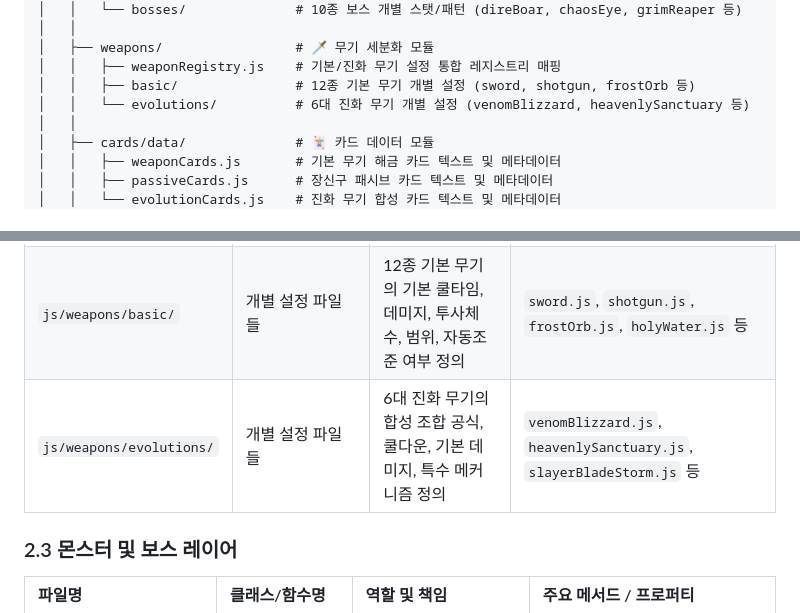
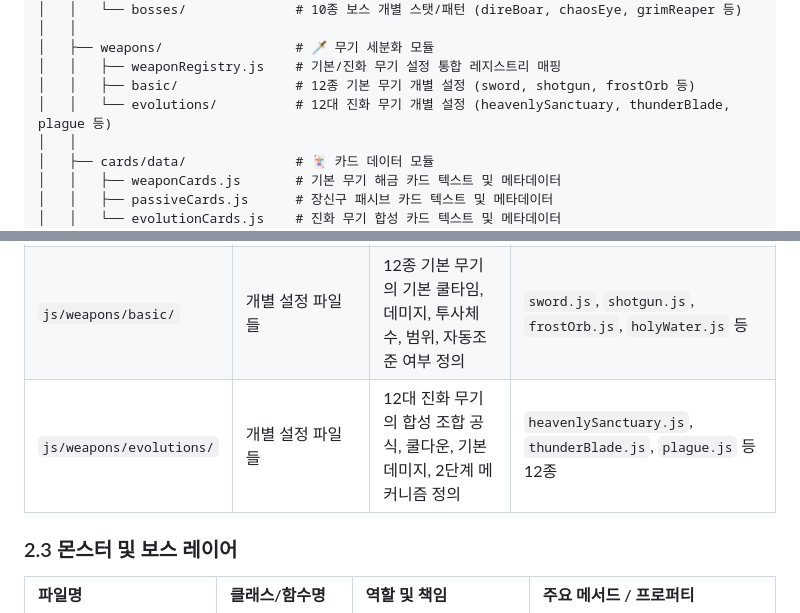
Before and after one commit to windforsea/anti_survivor, a Markdown page: main.md, 2 parts joined by grey strips. GitHub-like rendering.

```diff
--- a/main.md
+++ b/main.md
@@ -53,7 +53,7 @@ vam/
 │   ├── weapons/                 # 🗡️ 무기 세분화 모듈
 │   │   ├── weaponRegistry.js    # 기본/진화 무기 설정 통합 레지스트리 매핑
 │   │   ├── basic/               # 12종 기본 무기 개별 설정 (sword, shotgun, frostOrb 등)
-│   │   └── evolutions/          # 6대 진화 무기 개별 설정 (venomBlizzard, heavenlySanctuary 등)
+│   │   └── evolutions/          # 12대 진화 무기 개별 설정 (heavenlySanctuary, thunderBlade, plague 등)
 │   │
 │   ├── cards/data/              # 🃏 카드 데이터 모듈
 │   │   ├── weaponCards.js       # 기본 무기 해금 카드 텍스트 및 메타데이터
@@ -89,7 +89,7 @@ vam/
 | :--- | :--- | :--- | :--- |
 | [`js/weapons.js`](js/weapons.js) | `WeaponManager` | 무기 쿨다운 계산, 투사체 및 도트 장판 생성/업데이트/충돌 판정, 무기 해금/업그레이드 | `update(dt, enemies)`, `fireWeapon(w, enemies)`, `getCooldown(w)`, `getDamage(w)` |
 | `js/weapons/basic/` | 개별 설정 파일들 | 12종 기본 무기의 기본 쿨타임, 데미지, 투사체 수, 범위, 자동조준 여부 정의 | `sword.js`, `shotgun.js`, `frostOrb.js`, `holyWater.js` 등 |
-| `js/weapons/evolutions/` | 개별 설정 파일들 | 6대 진화 무기의 합성 조합 공식, 쿨다운, 기본 데미지, 특수 메커니즘 정의 | `venomBlizzard.js`, `heavenlySanctuary.js`, `slayerBladeStorm.js` 등 |
+| `js/weapons/evolutions/` | 개별 설정 파일들 | 12대 진화 무기의 합성 조합 공식, 쿨다운, 기본 데미지, 2단계 메커니즘 정의 | `heavenlySanctuary.js`, `thunderBlade.js`, `plague.js` 등 12종 |
 
 ### 2.3 몬스터 및 보스 레이어
 | 파일명 | 클래스/함수명 | 역할 및 책임 | 주요 메서드 / 프로퍼티 |
```
Also changed, not shown: docs/weapons.md (+27 -21 lines), readme.md (+2 -2 lines).
